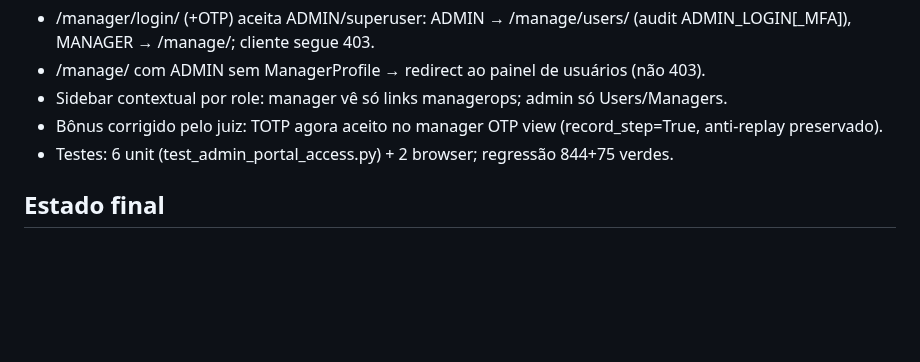
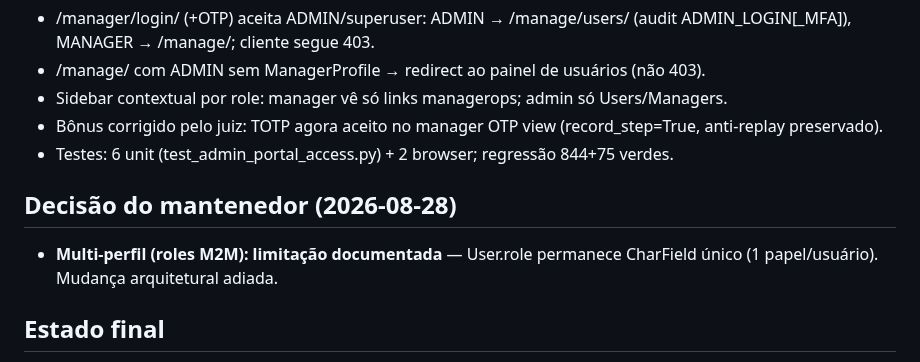
Before and after one commit to gugaucb/bankio, a Markdown page: docs/MEMORY_11.md, the part around the change. Drawn GitHub-style; blank space fills up the shorter version.

Commit message:
docs(memory): record maintainer decision to defer multi-role (M2M) as documented limitation
Co-Authored-By: Claude Opus 4.6 <noreply@anthropic.com>

```diff
--- a/docs/MEMORY_11.md
+++ b/docs/MEMORY_11.md
@@ -35,5 +35,8 @@ Branches merged com JUDGE PASS e regressão pós-merge verde (base v1.1.1).
 - Bônus corrigido pelo juiz: TOTP agora aceito no manager OTP view (record_step=True, anti-replay preservado).
 - Testes: 6 unit (test_admin_portal_access.py) + 2 browser; regressão 844+75 verdes.
 
+## Decisão do mantenedor (2026-08-28)
+- **Multi-perfil (roles M2M): limitação documentada** — User.role permanece CharField único (1 papel/usuário). Mudança arquitetural adiada.
+
 ## Estado final
 main = 69288bb (merge admin-portal-access); 844 container + 75 browser E2E verdes; hub-image/publicação não solicitada nesta fase.
```
